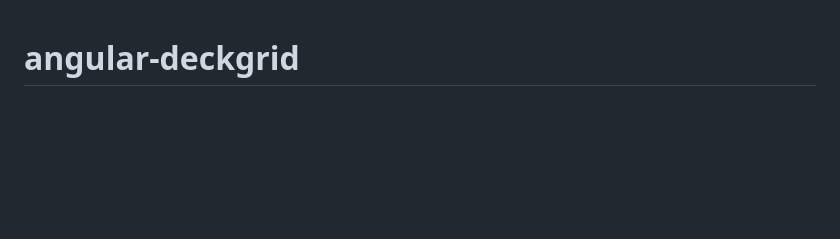
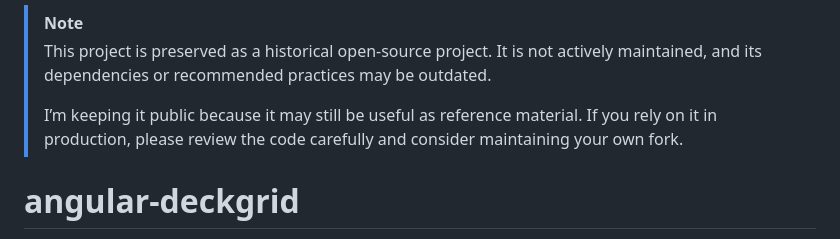
Before and after one commit to akoenig/angular-deckgrid, a Markdown page: README.md, the part around the change. Drawn GitHub-style; blank space fills up the shorter version.

Commit message:
docs: add historical project note

```diff
--- a/README.md
+++ b/README.md
@@ -1,3 +1,8 @@
+> [!NOTE]
+> This project is preserved as a historical open-source project. It is not actively maintained, and its dependencies or recommended practices may be outdated.
+>
+> I’m keeping it public because it may still be useful as reference material. If you rely on it in production, please review the code carefully and consider maintaining your own fork.
+
 # angular-deckgrid
 
 A lightweight masonry-like grid for AngularJS.
```
